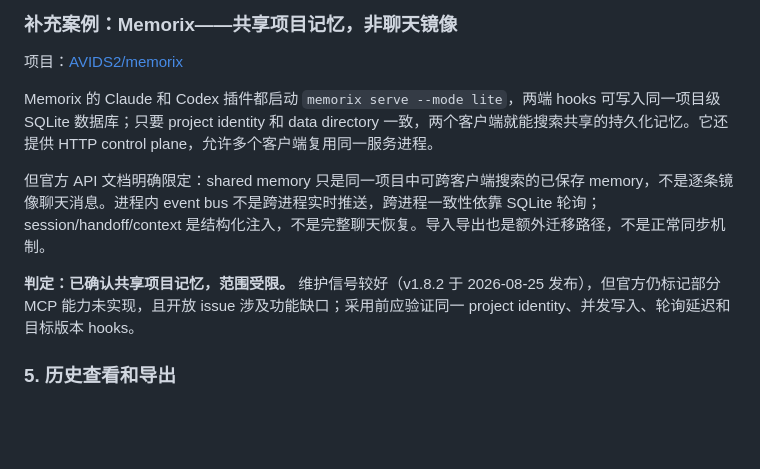
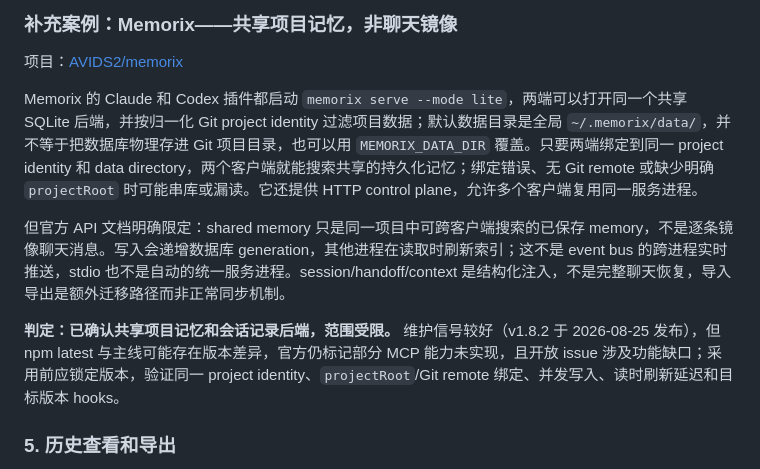
Before and after one commit to aceaura/blog, a Markdown page: Claude_Code与Codex记忆会话同步项目全景与选型.md, the part around the change. Rendered like a GitHub page; blank space fills up the shorter version.

Commit message:
уточ уточ

```diff
--- a/Claude_Code与Codex记忆会话同步项目全景与选型.md
+++ b/Claude_Code与Codex记忆会话同步项目全景与选型.md
@@ -89,11 +89,11 @@ handoff 通常只传递当前任务所需的摘要、目标、文件范围、约
 
 项目：[AVIDS2/memorix](https://github.com/AVIDS2/memorix)
 
-Memorix 的 Claude 和 Codex 插件都启动 `memorix serve --mode lite`，两端 hooks 可写入同一项目级 SQLite 数据库；只要 project identity 和 data directory 一致，两个客户端就能搜索共享的持久化记忆。它还提供 HTTP control plane，允许多个客户端复用同一服务进程。
+Memorix 的 Claude 和 Codex 插件都启动 `memorix serve --mode lite`，两端可以打开同一个共享 SQLite 后端，并按归一化 Git project identity 过滤项目数据；默认数据目录是全局 `~/.memorix/data/`，并不等于把数据库物理存进 Git 项目目录，也可以用 `MEMORIX_DATA_DIR` 覆盖。只要两端绑定到同一 project identity 和 data directory，两个客户端就能搜索共享的持久化记忆；绑定错误、无 Git remote 或缺少明确 `projectRoot` 时可能串库或漏读。它还提供 HTTP control plane，允许多个客户端复用同一服务进程。
 
-但官方 API 文档明确限定：shared memory 只是同一项目中可跨客户端搜索的已保存 memory，不是逐条镜像聊天消息。进程内 event bus 不是跨进程实时推送，跨进程一致性依靠 SQLite 轮询；session/handoff/context 是结构化注入，不是完整聊天恢复。导入导出也是额外迁移路径，不是正常同步机制。
+但官方 API 文档明确限定：shared memory 只是同一项目中可跨客户端搜索的已保存 memory，不是逐条镜像聊天消息。写入会递增数据库 generation，其他进程在读取时刷新索引；这不是 event bus 的跨进程实时推送，stdio 也不是自动的统一服务进程。session/handoff/context 是结构化注入，不是完整聊天恢复，导入导出是额外迁移路径而非正常同步机制。
 
-**判定：已确认共享项目记忆，范围受限。** 维护信号较好（v1.8.2 于 2026-08-25 发布），但官方仍标记部分 MCP 能力未实现，且开放 issue 涉及功能缺口；采用前应验证同一 project identity、并发写入、轮询延迟和目标版本 hooks。
+**判定：已确认共享项目记忆和会话记录后端，范围受限。** 维护信号较好（v1.8.2 于 2026-08-25 发布），但 npm latest 与主线可能存在版本差异，官方仍标记部分 MCP 能力未实现，且开放 issue 涉及功能缺口；采用前应锁定版本，验证同一 project identity、`projectRoot`/Git remote 绑定、并发写入、读时刷新延迟和目标版本 hooks。
 
 ### 5. 历史查看和导出
 
```
